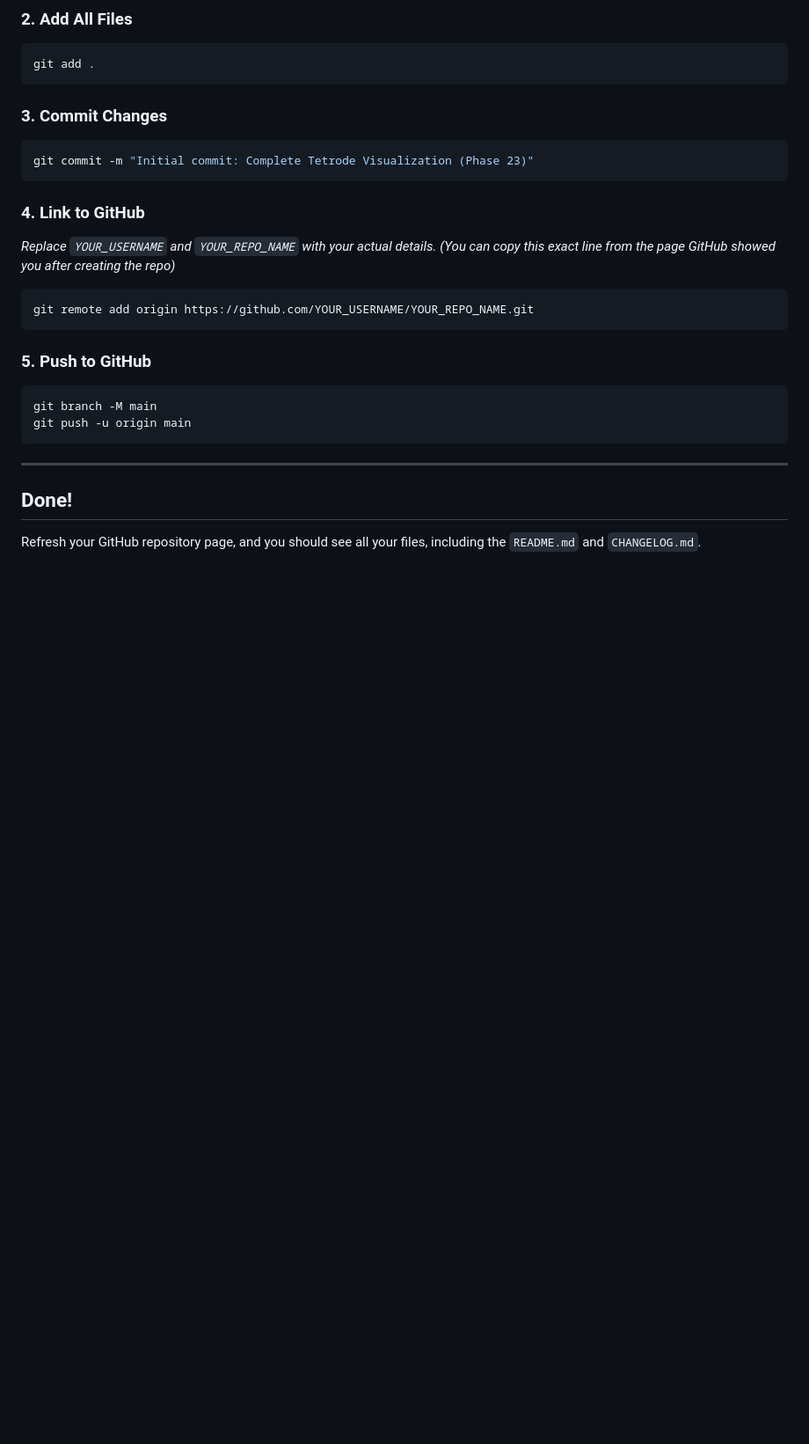
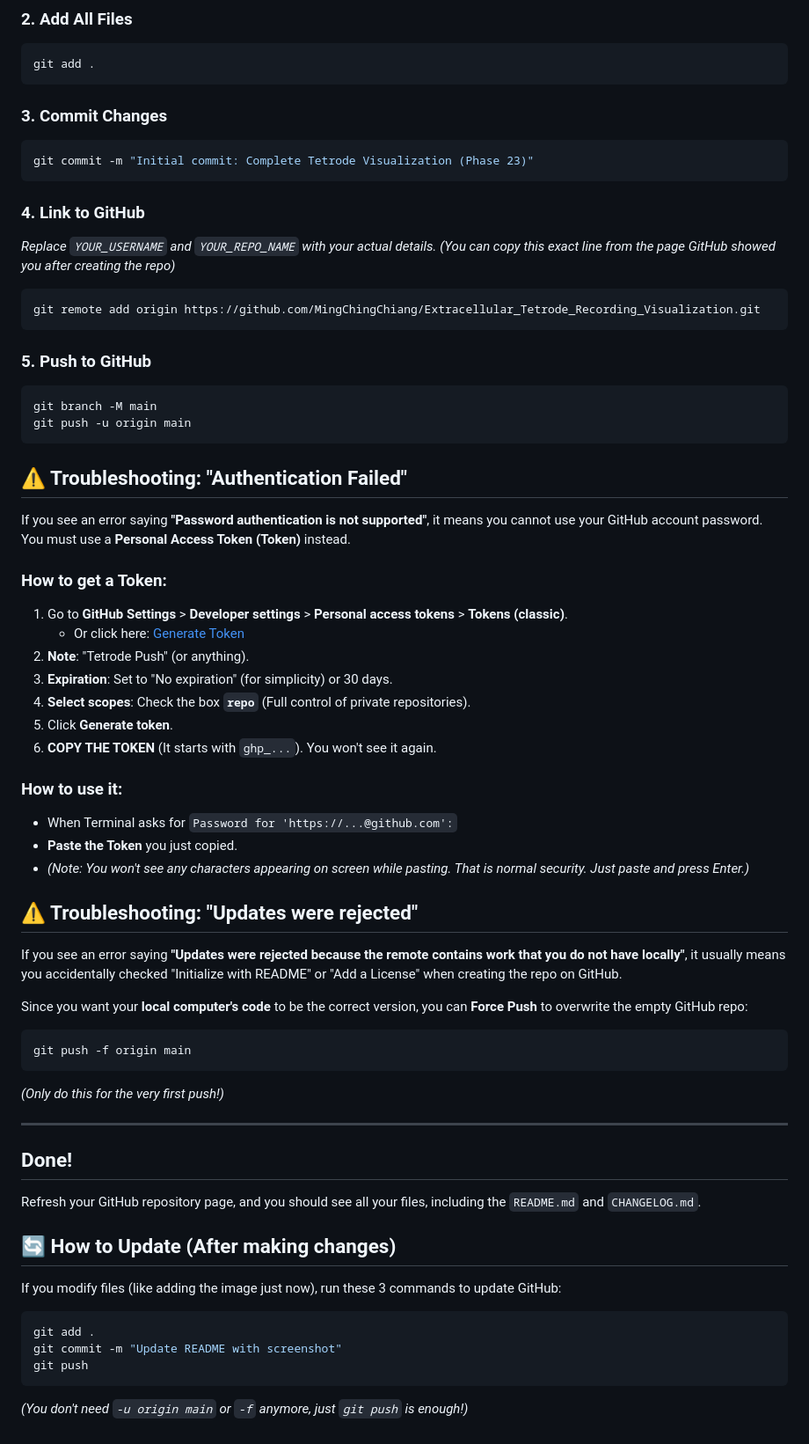
Before and after one commit to MingChingChiang/Extracellular_Tetrode_Recording_Visualization, a Markdown page: GITHUB_GUIDE.md, the part around the change. Shown: that part at 88% size. Drawn GitHub-style; blank space fills up the shorter version.

````diff
--- a/GITHUB_GUIDE.md
+++ b/GITHUB_GUIDE.md
@@ -38,7 +38,7 @@ git commit -m "Initial commit: Complete Tetrode Visualization (Phase 23)"
 *Replace `YOUR_USERNAME` and `YOUR_REPO_NAME` with your actual details.*
 *(You can copy this exact line from the page GitHub showed you after creating the repo)*
 ```bash
-git remote add origin https://github.com/YOUR_USERNAME/YOUR_REPO_NAME.git
+git remote add origin https://github.com/MingChingChiang/Extracellular_Tetrode_Recording_Visualization.git
 ```
 
 ### 5. Push to GitHub
@@ -47,6 +47,43 @@ git branch -M main
 git push -u origin main
 ```
 
+## ⚠️ Troubleshooting: "Authentication Failed"
+If you see an error saying **"Password authentication is not supported"**, it means you cannot use your GitHub account password. You must use a **Personal Access Token (Token)** instead.
+
+### How to get a Token:
+1.  Go to **GitHub Settings** > **Developer settings** > **Personal access tokens** > **Tokens (classic)**.
+    *   Or click here: [Generate Token](https://github.com/settings/tokens/new)
+2.  **Note**: "Tetrode Push" (or anything).
+3.  **Expiration**: Set to "No expiration" (for simplicity) or 30 days.
+4.  **Select scopes**: Check the box **`repo`** (Full control of private repositories).
+5.  Click **Generate token**.
+6.  **COPY THE TOKEN** (It starts with `ghp_...`). You won't see it again.
+
+### How to use it:
+*   When Terminal asks for `Password for 'https://...@github.com':`
+*   **Paste the Token** you just copied.
+*   *(Note: You won't see any characters appearing on screen while pasting. That is normal security. Just paste and press Enter.)*
+
+## ⚠️ Troubleshooting: "Updates were rejected"
+If you see an error saying **"Updates were rejected because the remote contains work that you do not have locally"**, it usually means you accidentally checked "Initialize with README" or "Add a License" when creating the repo on GitHub.
+
+Since you want your **local computer's code** to be the correct version, you can **Force Push** to overwrite the empty GitHub repo:
+
+```bash
+git push -f origin main
+```
+*(Only do this for the very first push!)*
+
 ---
 ## Done!
 Refresh your GitHub repository page, and you should see all your files, including the `README.md` and `CHANGELOG.md`.
+
+## 🔄 How to Update (After making changes)
+If you modify files (like adding the image just now), run these 3 commands to update GitHub:
+
+```bash
+git add .
+git commit -m "Update README with screenshot"
+git push
+```
+*(You don't need `-u origin main` or `-f` anymore, just `git push` is enough!)*
````
Also changed, not shown: README.md (+2 -0 lines), APP_View.png (added).
